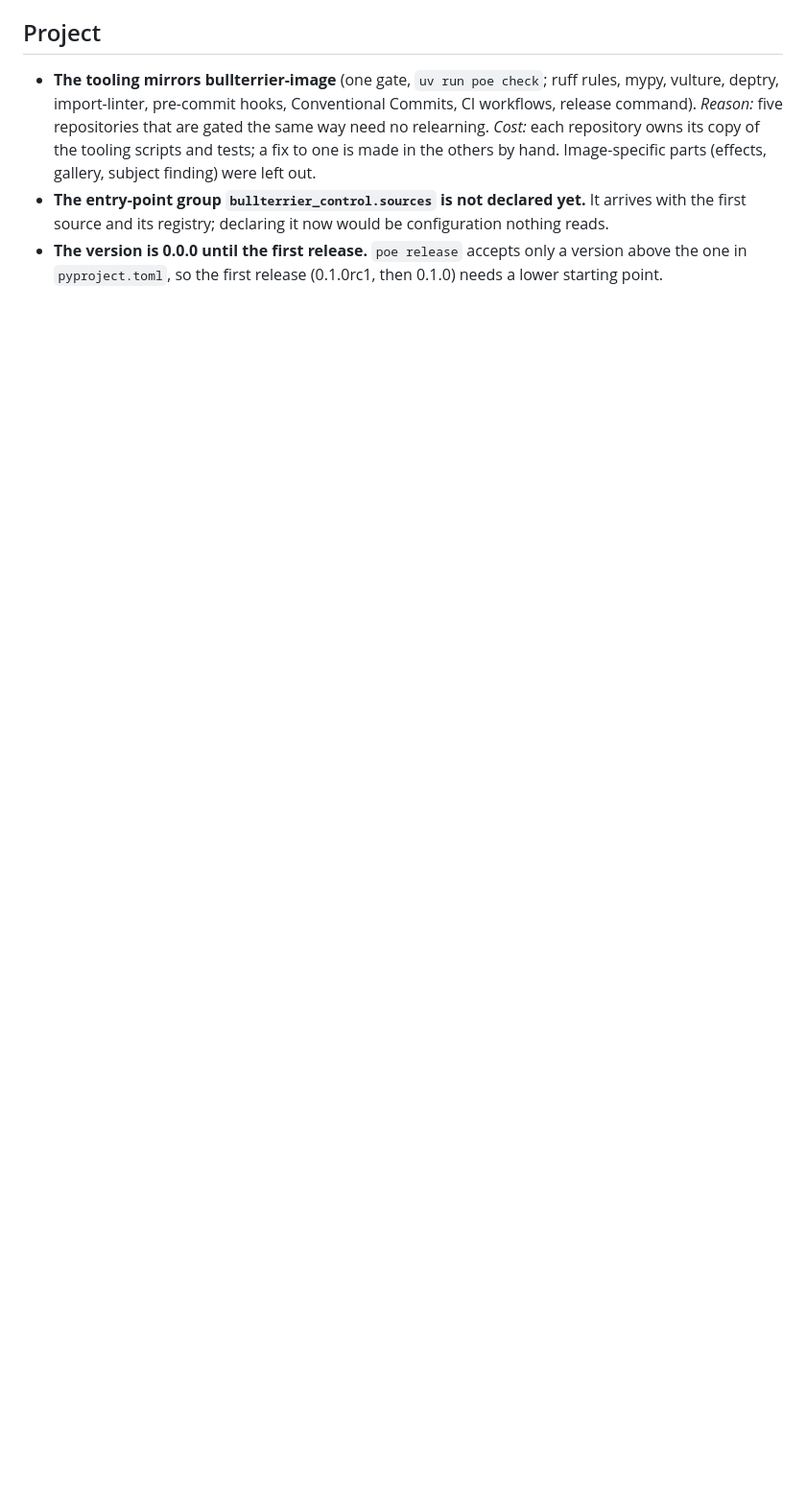
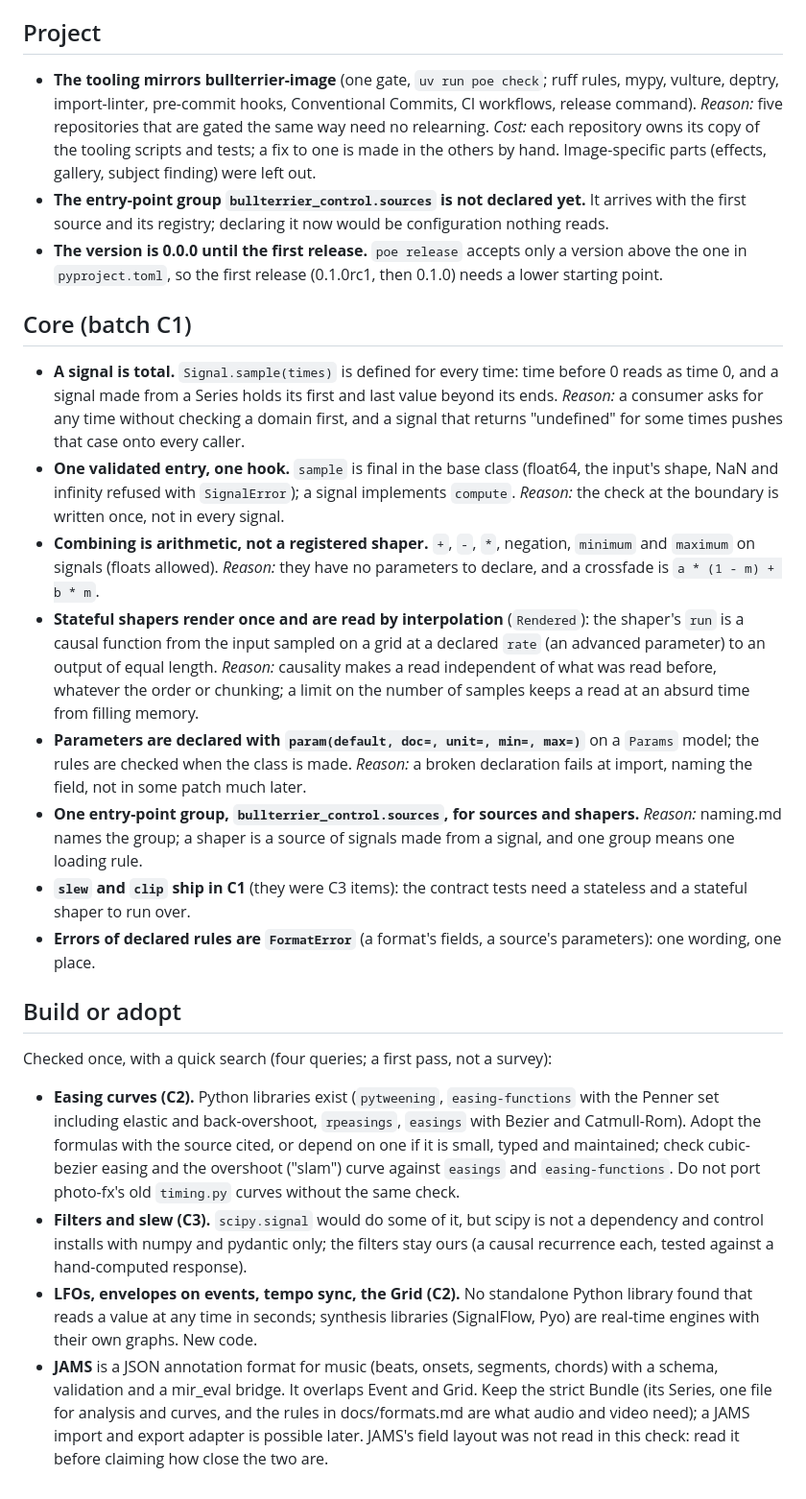
Before and after one commit to bullterrier-studio/bullterrier-control, a Markdown page: docs/design-decisions.md, the part around the change. Shown at 96% size. Drawn GitHub-style; blank space fills up the shorter version.

Commit message:
docs: record the C1 design and what to adopt
The C1 decisions (total signals, one validated entry, arithmetic for combining, causal stateful
shapers, declared parameters, one entry-point group), a build-or-adopt line per C2/C3 item from a
first-pass search, and a Bundle-versus-JAMS note that says what was not read. The roadmap moves
`slew` and `clip` into C1, where the contract tests need them.

Co-Authored-By: Claude Sonnet 5.5 <noreply@anthropic.com>

```diff
--- a/docs/design-decisions.md
+++ b/docs/design-decisions.md
@@ -58,3 +58,39 @@ contributors are in [CLAUDE.md](../CLAUDE.md). The ecosystem-wide decisions (the
   declaring it now would be configuration nothing reads.
 - **The version is 0.0.0 until the first release.** `poe release` accepts only a version above the one in `pyproject.toml`, so
   the first release (0.1.0rc1, then 0.1.0) needs a lower starting point.
+
+## Core (batch C1)
+
+- **A signal is total.** `Signal.sample(times)` is defined for every time: time before 0 reads as time 0, and a signal made
+  from a Series holds its first and last value beyond its ends. *Reason:* a consumer asks for any time without checking a
+  domain first, and a signal that returns "undefined" for some times pushes that case onto every caller.
+- **One validated entry, one hook.** `sample` is final in the base class (float64, the input's shape, NaN and infinity refused
+  with `SignalError`); a signal implements `compute`. *Reason:* the check at the boundary is written once, not in every signal.
+- **Combining is arithmetic, not a registered shaper.** `+`, `-`, `*`, negation, `minimum` and `maximum` on signals (floats
+  allowed). *Reason:* they have no parameters to declare, and a crossfade is `a * (1 - m) + b * m`.
+- **Stateful shapers render once and are read by interpolation** (`Rendered`): the shaper's `run` is a causal function from the
+  input sampled on a grid at a declared `rate` (an advanced parameter) to an output of equal length. *Reason:* causality makes
+  a read independent of what was read before, whatever the order or chunking; a limit on the number of samples keeps a read
+  at an absurd time from filling memory.
+- **Parameters are declared with `param(default, doc=, unit=, min=, max=)`** on a `Params` model; the rules are checked when the
+  class is made. *Reason:* a broken declaration fails at import, naming the field, not in some patch much later.
+- **One entry-point group, `bullterrier_control.sources`, for sources and shapers.** *Reason:* naming.md names the group; a shaper
+  is a source of signals made from a signal, and one group means one loading rule.
+- **`slew` and `clip` ship in C1** (they were C3 items): the contract tests need a stateless and a stateful shaper to run over.
+- **Errors of declared rules are `FormatError`** (a format's fields, a source's parameters): one wording, one place.
+
+## Build or adopt
+
+Checked once, with a quick search (four queries; a first pass, not a survey):
+- **Easing curves (C2).** Python libraries exist (`pytweening`, `easing-functions` with the Penner set including elastic and
+  back-overshoot, `rpeasings`, `easings` with Bezier and Catmull-Rom). Adopt the formulas with the source cited, or depend on
+  one if it is small, typed and maintained; check cubic-bezier easing and the overshoot ("slam") curve against `easings` and
+  `easing-functions`. Do not port photo-fx's old `timing.py` curves without the same check.
+- **Filters and slew (C3).** `scipy.signal` would do some of it, but scipy is not a dependency and control installs with numpy
+  and pydantic only; the filters stay ours (a causal recurrence each, tested against a hand-computed response).
+- **LFOs, envelopes on events, tempo sync, the Grid (C2).** No standalone Python library found that reads a value at any time in
+  seconds; synthesis libraries (SignalFlow, Pyo) are real-time engines with their own graphs. New code.
+- **JAMS** is a JSON annotation format for music (beats, onsets, segments, chords) with a schema, validation and a mir_eval bridge.
+  It overlaps Event and Grid. Keep the strict Bundle (its Series, one file for analysis and curves, and the rules in
+  docs/formats.md are what audio and video need); a JAMS import and export adapter is possible later. JAMS's field layout was
+  not read in this check: read it before claiming how close the two are.
```
Also changed, not shown: docs/roadmap.md (+6 -3 lines).
